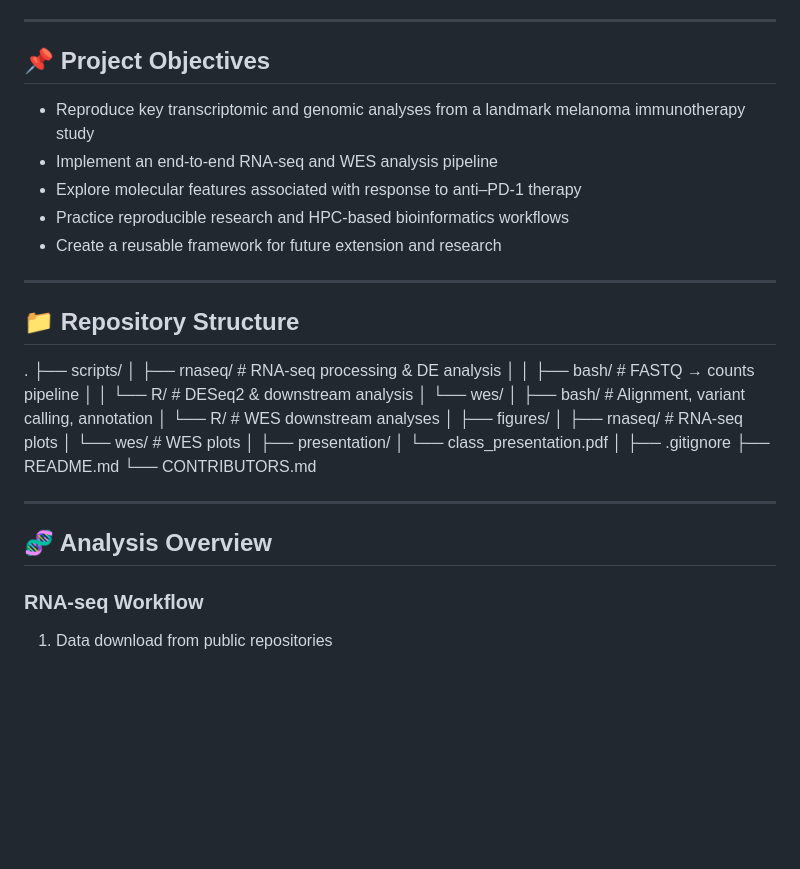
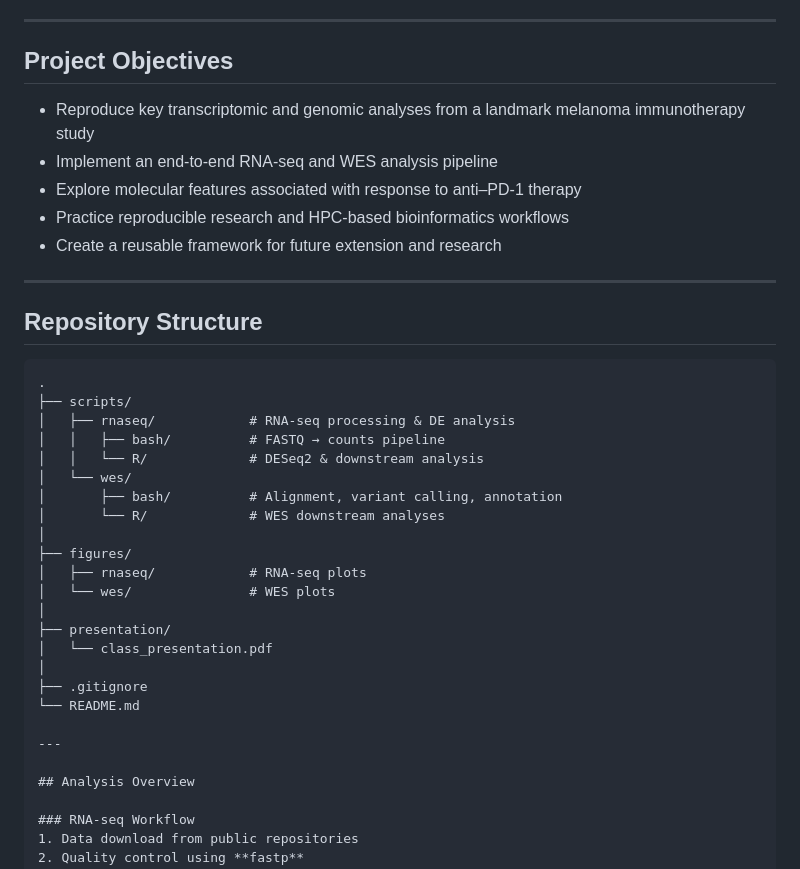
Before and after one commit to Nijas1108/anti-pd1-melanoma-replication, a Markdown page: README.md, the part around one of its changes. Drawn GitHub-style; blank space fills up the shorter version.

````diff
--- a/README.md
+++ b/README.md
@@ -8,7 +8,7 @@ The project reproduces and explores key RNA-seq and whole-exome sequencing (WES)
 
 ---
 
-## 📌 Project Objectives
+## Project Objectives
 
 - Reproduce key transcriptomic and genomic analyses from a landmark melanoma immunotherapy study
 - Implement an end-to-end RNA-seq and WES analysis pipeline
@@ -18,32 +18,31 @@ The project reproduces and explores key RNA-seq and whole-exome sequencing (WES)
 
 ---
 
-## 📁 Repository Structure
+## Repository Structure
 
+```text
 .
 ├── scripts/
-│ ├── rnaseq/ # RNA-seq processing & DE analysis
-│ │ ├── bash/ # FASTQ → counts pipeline
-│ │ └── R/ # DESeq2 & downstream analysis
-│ └── wes/
-│ ├── bash/ # Alignment, variant calling, annotation
-│ └── R/ # WES downstream analyses
+│   ├── rnaseq/            # RNA-seq processing & DE analysis
+│   │   ├── bash/          # FASTQ → counts pipeline
+│   │   └── R/             # DESeq2 & downstream analysis
+│   └── wes/
+│       ├── bash/          # Alignment, variant calling, annotation
+│       └── R/             # WES downstream analyses
 │
 ├── figures/
-│ ├── rnaseq/ # RNA-seq plots
-│ └── wes/ # WES plots
+│   ├── rnaseq/            # RNA-seq plots
+│   └── wes/               # WES plots
 │
 ├── presentation/
-│ └── class_presentation.pdf
+│   └── class_presentation.pdf
 │
 ├── .gitignore
-├── README.md
-└── CONTRIBUTORS.md
-
+└── README.md
 
 ---
 
-## 🧬 Analysis Overview
+## Analysis Overview
 
 ### RNA-seq Workflow
 1. Data download from public repositories
````
Also changed, not shown: other parts of README.md (+17 -11 lines).
